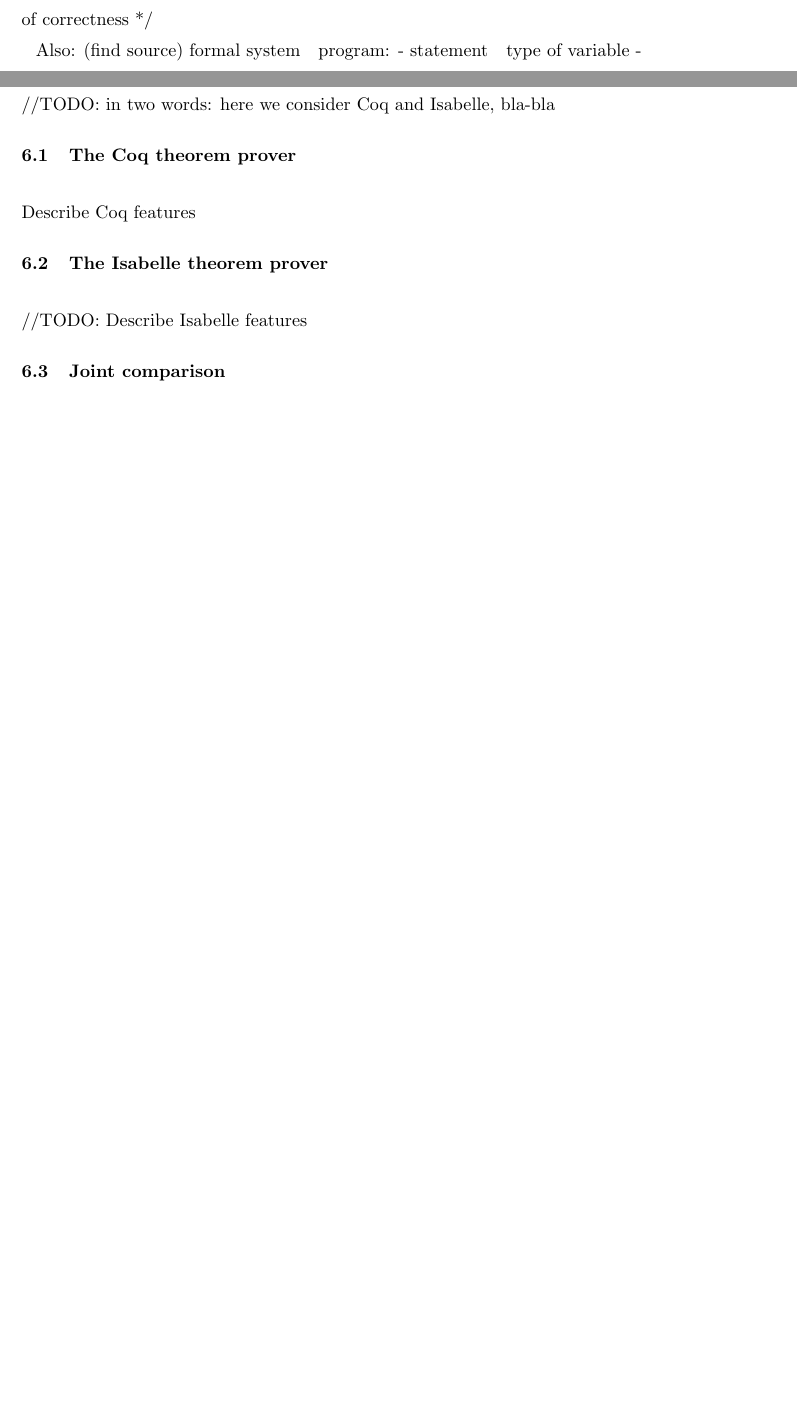
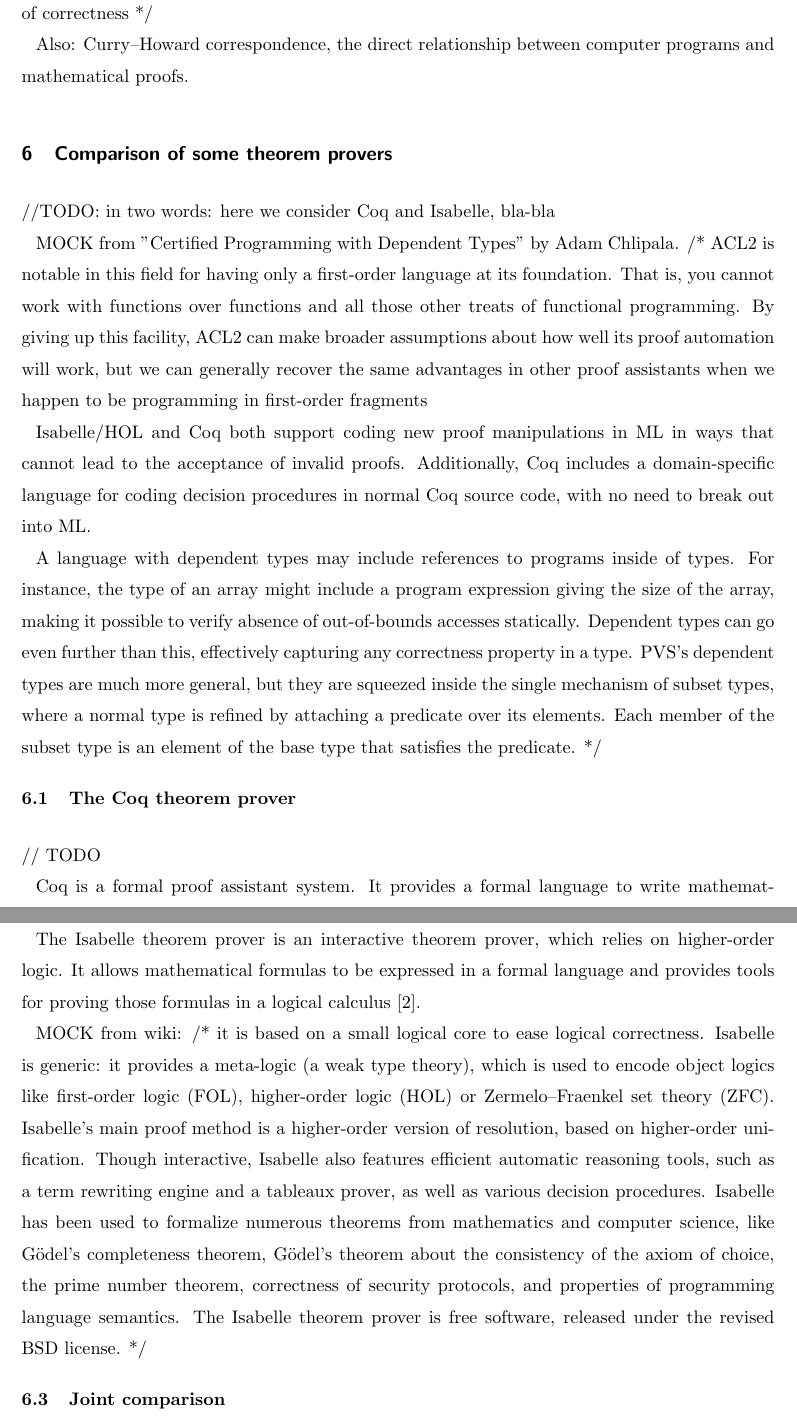
Before and after one commit to ajuszkowski/seminar_paper, a LaTeX thesis (cs-seminar.tex): two parts of pages 4 and 5 of 6 before the commit and two parts of pages 5 and 6 of 7 after it, joined at a grey line, cut so that both start at the same text, the shorter picture padded with empty space. Compiled offline with pdfLaTeX; a LaTeX package or settings file that is missing is left out.

Commit message:
Add some information on Coq and Isabelle.

```diff
--- a/cs-seminar.tex
+++ b/cs-seminar.tex
@@ -147,9 +148,7 @@
 - Interactive theorem proving: construct a formal axiomatic proof of correctness
 */
 
-Also: (find source) formal system ~ program:
-- statement ~ type of variable
--
+Also: Curry–Howard correspondence, the direct relationship between computer programs and mathematical proofs.
 
 %============================================================
 
@@ -158,19 +157,36 @@
 
 //TODO: in two words: here we consider Coq and Isabelle, bla-bla
 
+MOCK from "Certified Programming with Dependent Types" by Adam Chlipala.
+/* ACL2 is notable in this field for having only a first-order language at its foundation. That is, you cannot work with functions over functions and all those other treats of functional programming. By giving up this facility, ACL2 can make broader assumptions about how well its proof automation will work, but we can generally recover the same advantages in other proof assistants when we happen to be programming in first-order fragments
+
+Isabelle/HOL and Coq both support coding new proof manipulations in ML in ways that cannot lead to the acceptance of invalid proofs. Additionally, Coq includes a domain-specific language for coding decision procedures in normal Coq source code, with no need to break out into ML.
+
+A language with dependent types may include references to programs inside of types. For instance, the type of an array might include a program expression giving the size of the array, making it possible to verify absence of out-of-bounds accesses statically. Dependent types can go even further than this, effectively capturing any correctness property in a type. PVS’s dependent types are much more general, but they are squeezed inside the single mechanism of subset types, where a normal type is refined by attaching a predicate over its elements. Each member of the subset type is an element of the base type that satisfies the predicate.
+*/
+
 %------------------------------------------------------------
 
 \subsection{The Coq theorem prover}
 \label{sec:prover_coq}
 
-Describe Coq features
+// TODO
+
+Coq is a formal proof assistant system. It provides a formal language to write mathematical definitions, executable algorithms and theorems together with an environment for semi-interactive development of machine-checked proofs~\cite{Coq}. Coq uses the Calculus of Construction, a higher-order formalism for constructive proofs in natural deduction style, developed by Thierry Coquand~\cite{Coq86}. The Calculus of Construction can be considered as an extension of the Curry–Howard isomorphism in a way that the latter associates a term in the simply typed lambda calculus with each natural-deduction proof in intuitionistic propositional logic, when the Calculus of Construction extends this isomorphism to proofs in the full intuitionistic predicate calculus, which includes proofs of quantified statements (which are also called "propositions").
 
 %------------------------------------------------------------
 
 \subsection{The Isabelle theorem prover}
 \label{sec:prover_isabelle}
 
-//TODO: Describe Isabelle features
+// TODO
+
+The Isabelle theorem prover is an interactive theorem prover, which relies on higher-order logic. It allows mathematical formulas to be expressed in a formal language and provides tools for proving those formulas in a logical calculus~\cite{Isabelle}.
+
+MOCK from wiki:
+/* it is based on a small logical core to ease logical correctness. Isabelle is generic: it provides a meta-logic (a weak type theory), which is used to encode object logics like first-order logic (FOL), higher-order logic (HOL) or Zermelo–Fraenkel set theory (ZFC). Isabelle's main proof method is a higher-order version of resolution, based on higher-order unification. Though interactive, Isabelle also features efficient automatic reasoning tools, such as a term rewriting engine and a tableaux prover, as well as various decision procedures.
+Isabelle has been used to formalize numerous theorems from mathematics and computer science, like Gödel's completeness theorem, Gödel's theorem about the consistency of the axiom of choice, the prime number theorem, correctness of security protocols, and properties of programming language semantics. The Isabelle theorem prover is free software, released under the revised BSD license.
+*/
 
 %------------------------------------------------------------
 
```
Also changed, not shown: cs-seminar.bib (+7 -0 lines), cs-seminar.pdf, cs-seminar.tex (5 more changed lines).
